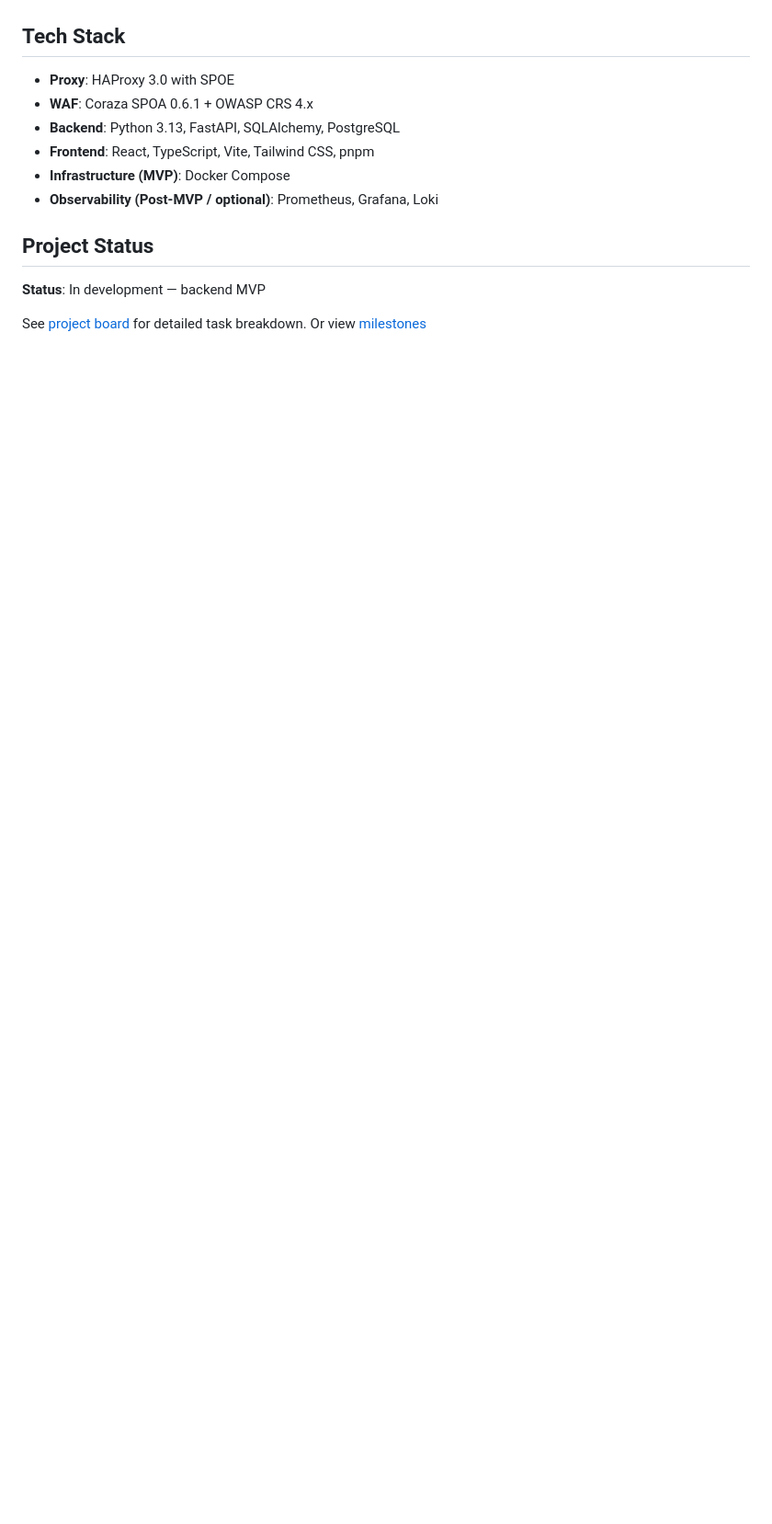
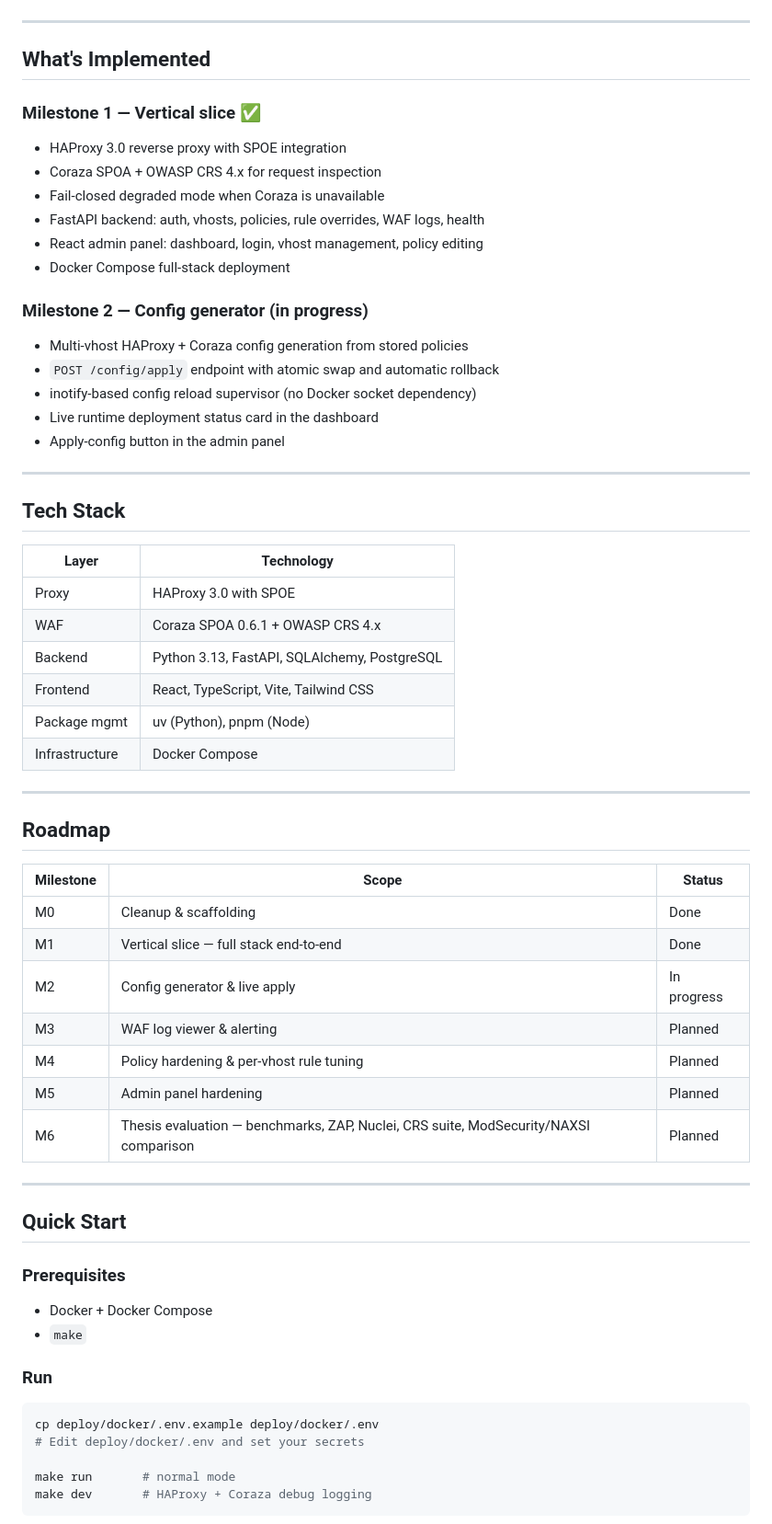
Before and after one commit to bihius/guard-proxy, a Markdown page: README.md, the part around one of its changes. Shown at 92% size. GitHub-like rendering; blank space fills up the shorter version.

````diff
--- a/README.md
+++ b/README.md
@@ -39,18 +22,68 @@ graph TB
     BE --> DB[(PostgreSQL)]
 ```
 
+---
+
+## What's Implemented
+
+### Milestone 1 — Vertical slice ✅
+- HAProxy 3.0 reverse proxy with SPOE integration
+- Coraza SPOA + OWASP CRS 4.x for request inspection
+- Fail-closed degraded mode when Coraza is unavailable
+- FastAPI backend: auth, vhosts, policies, rule overrides, WAF logs, health
+- React admin panel: dashboard, login, vhost management, policy editing
+- Docker Compose full-stack deployment
+
+### Milestone 2 — Config generator (in progress)
+- Multi-vhost HAProxy + Coraza config generation from stored policies
+- `POST /config/apply` endpoint with atomic swap and automatic rollback
+- inotify-based config reload supervisor (no Docker socket dependency)
+- Live runtime deployment status card in the dashboard
+- Apply-config button in the admin panel
+
+---
+
 ## Tech Stack
 
-- **Proxy**: HAProxy 3.0 with SPOE
-- **WAF**: Coraza SPOA 0.6.1 + OWASP CRS 4.x
-- **Backend**: Python 3.13, FastAPI, SQLAlchemy, PostgreSQL
-- **Frontend**: React, TypeScript, Vite, Tailwind CSS, pnpm
-- **Infrastructure (MVP)**: Docker Compose
-- **Observability (Post-MVP / optional)**: Prometheus, Grafana, Loki
+| Layer | Technology |
+|---|---|
+| Proxy | HAProxy 3.0 with SPOE |
+| WAF | Coraza SPOA 0.6.1 + OWASP CRS 4.x |
+| Backend | Python 3.13, FastAPI, SQLAlchemy, PostgreSQL |
+| Frontend | React, TypeScript, Vite, Tailwind CSS |
+| Package mgmt | uv (Python), pnpm (Node) |
+| Infrastructure | Docker Compose |
 
-## Project Status
+---
 
-**Status**: In development — backend MVP
+## Roadmap
 
-See [project board](https://github.com/users/bihius/projects/1) for detailed task breakdown.
-Or view [milestones](https://github.com/bihius/guard-proxy/milestones)
+| Milestone | Scope | Status |
+|---|---|---|
+| M0 | Cleanup & scaffolding | Done |
+| M1 | Vertical slice — full stack end-to-end | Done |
+| M2 | Config generator & live apply | In progress |
+| M3 | WAF log viewer & alerting | Planned |
+| M4 | Policy hardening & per-vhost rule tuning | Planned |
+| M5 | Admin panel hardening | Planned |
+| M6 | Thesis evaluation — benchmarks, ZAP, Nuclei, CRS suite, ModSecurity/NAXSI comparison | Planned |
+
+---
+
+## Quick Start
+
+### Prerequisites
+
+- Docker + Docker Compose
+- `make`
+
+### Run
+
+```bash
+cp deploy/docker/.env.example deploy/docker/.env
+# Edit deploy/docker/.env and set your secrets
+
+make run       # normal mode
+make dev       # HAProxy + Coraza debug logging
+```
+
````
Also changed, not shown: other parts of README.md (+39 -48 lines).
